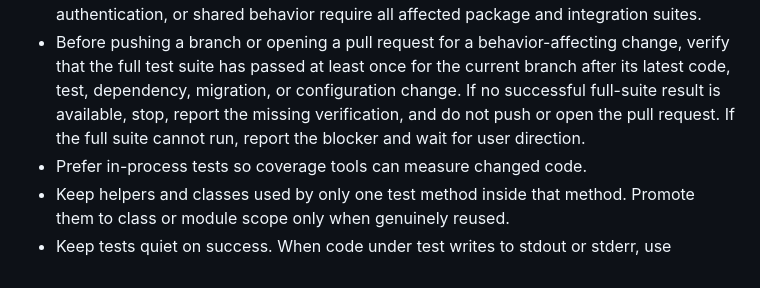
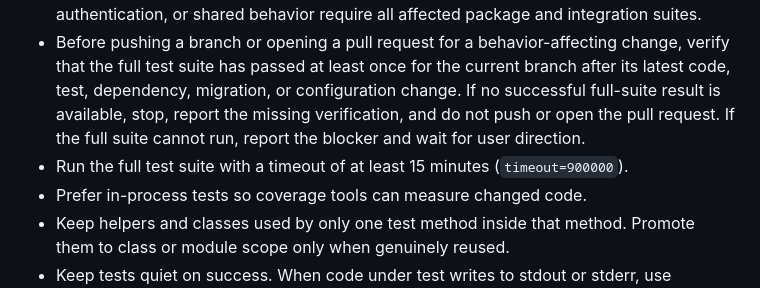
Before and after one commit to openwisp/openwisp-network-topology, a Markdown page: AGENTS.md, the part around the change. Rendered like a GitHub page.

Commit message:
[docs] Added full-suite timeout guidance
[skip ci]

```diff
--- a/AGENTS.md
+++ b/AGENTS.md
@@ -53,6 +53,7 @@ If instructions conflict, repository config and CI workflows win first, official
 - For focused tests, call `./tests/manage.py test <pythonpath>` directly. Use `./runtests` only for the full suite because it runs multiple coverage and integration configurations and is not a focused-test runner.
 - Changes to core logic, model validation, migrations, database schema, tenant isolation, authentication, or shared behavior require all affected package and integration suites.
 - Before pushing a branch or opening a pull request for a behavior-affecting change, verify that the full test suite has passed at least once for the current branch after its latest code, test, dependency, migration, or configuration change. If no successful full-suite result is available, stop, report the missing verification, and do not push or open the pull request. If the full suite cannot run, report the blocker and wait for user direction.
+- Run the full test suite with a timeout of at least 15 minutes (`timeout=900000`).
 - Prefer in-process tests so coverage tools can measure changed code.
 - Keep helpers and classes used by only one test method inside that method. Promote them to class or module scope only when genuinely reused.
 - Keep tests quiet on success. When code under test writes to stdout or stderr, use `capture_stdout`, `capture_stderr`, or `capture_any_output` from `openwisp_utils.tests` and assert the expected output. Do not leave unasserted output, logs, or warnings in test runs.
```
